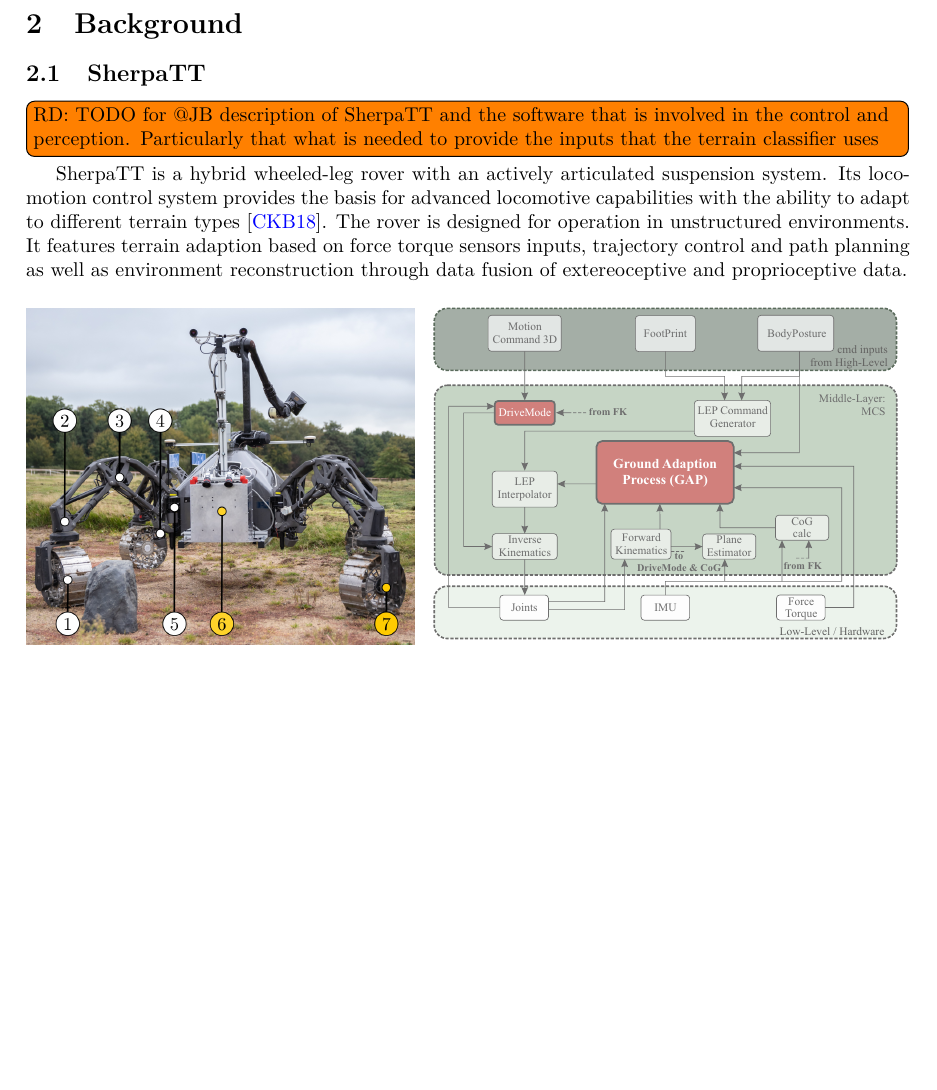
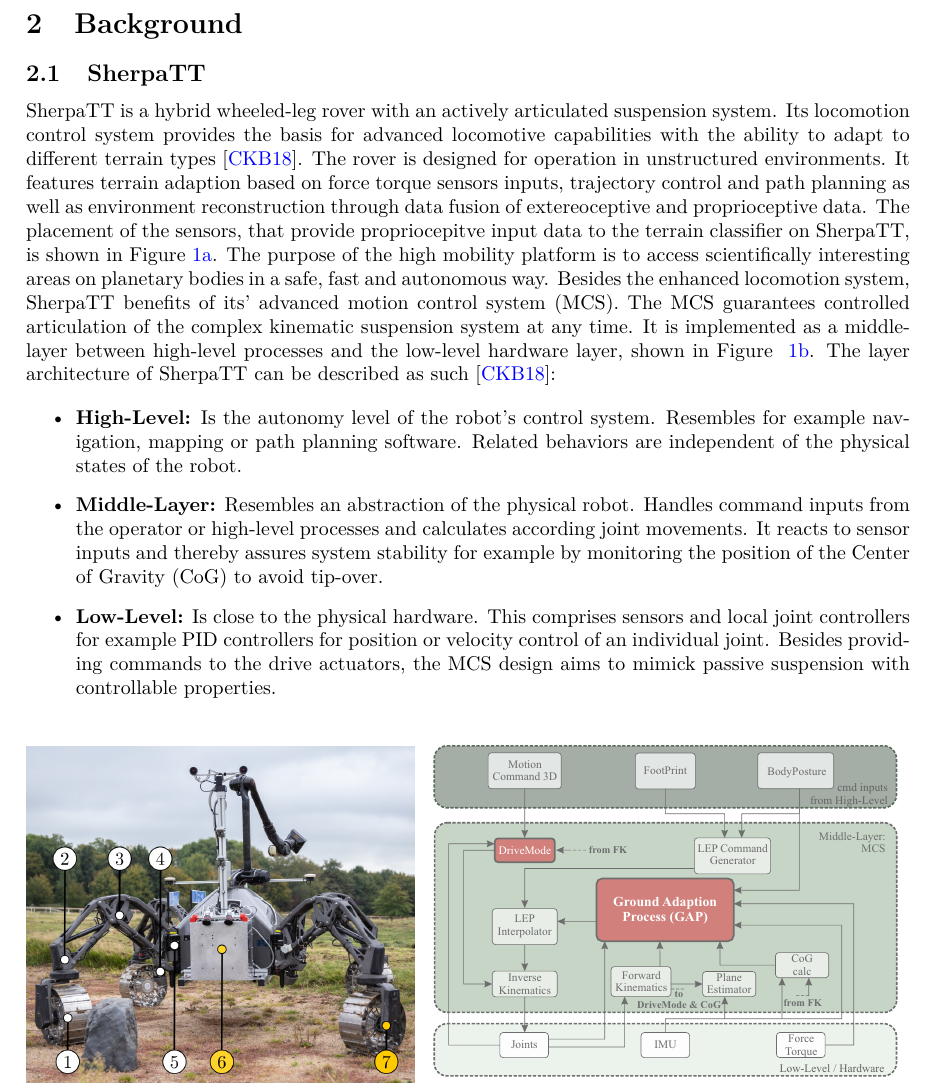
Before and after one commit to Rauldg/terrain_classifier_paper, a LaTeX paper (paper/sherpatt_terrain_classifier.tex): part of page 2 of 9, cut so that both start at the same text, the shorter picture padded with empty space. Compiled offline with pdfLaTeX.

Commit message:
adding the SherpaTT and MCS part

```diff
--- a/paper/sherpatt_terrain_classifier.tex
+++ b/paper/sherpatt_terrain_classifier.tex
@@ -87,9 +87,14 @@ The three types represent distinct classes of surfaces characterized by its defo
 % NOTE: This text is just a short introduction of what is coming in the next 3 subsections, if it is too repetitive we can remove it.
 
 \subsection{SherpaTT}
-\todo[inline]{RD: TODO for @JB description of SherpaTT and the software that is involved in the control and perception. Particularly that what is needed to provide the inputs that the terrain classifier uses}
 
-SherpaTT is a hybrid wheeled-leg rover with an actively articulated suspension system. Its locomotion control system provides the basis for advanced locomotive capabilities with the ability to adapt to different terrain types \cite{cordes2018}. The rover is designed for operation in unstructured environments. It features terrain adaption based on force torque sensors inputs, trajectory control and path planning as well as environment reconstruction through data fusion of extereoceptive and proprioceptive data.
+SherpaTT is a hybrid wheeled-leg rover with an actively articulated suspension system. Its locomotion control system provides the basis for advanced locomotive capabilities with the ability to adapt to different terrain types \cite{cordes2018}. The rover is designed for operation in unstructured environments. It features terrain adaption based on force torque sensors inputs, trajectory control and path planning as well as environment reconstruction through data fusion of extereoceptive and proprioceptive data. The placement of the sensors, that provide propriocepitve input data to the terrain classifier on SherpaTT, is shown in Figure~\ref{fig:SensorInputs}. The purpose of the high mobility platform is to access scientifically interesting areas on planetary bodies in a safe, fast and autonomous way. Besides the enhanced locomotion system, SherpaTT benefits of its’ advanced motion control system (MCS). The MCS guarantees controlled articulation of the complex kinematic suspension system at any time. It is implemented as a middle-layer between high-level processes and the low-level hardware layer, shown in Figure ~\ref{fig:MCS}. The layer architecture of SherpaTT can be described as such \cite{cordes2018}:
+
+\begin{itemize}
+    \item \textbf{High-Level:} Is the autonomy level of the robot’s control system. Resembles for example navigation, mapping or path planning software. Related behaviors are independent of the physical states of the robot.
+    \item \textbf{Middle-Layer:} Resembles an abstraction of the physical robot. Handles command inputs from the operator or high-level processes and calculates according joint movements. It reacts to sensor inputs and thereby assures system stability for example by monitoring the position of the Center of Gravity (CoG) to avoid tip-over.
+    \item \textbf{Low-Level:} Is close to the physical hardware. This comprises sensors and local joint controllers for example PID controllers for position or velocity control of an individual joint. Besides providing commands to the drive actuators, the MCS design aims to mimick passive suspension with controllable properties.
+\end{itemize}
 
 \begin{figure}[!htb]
     \begin{subfigure}[t]{0.44\textwidth}
```
